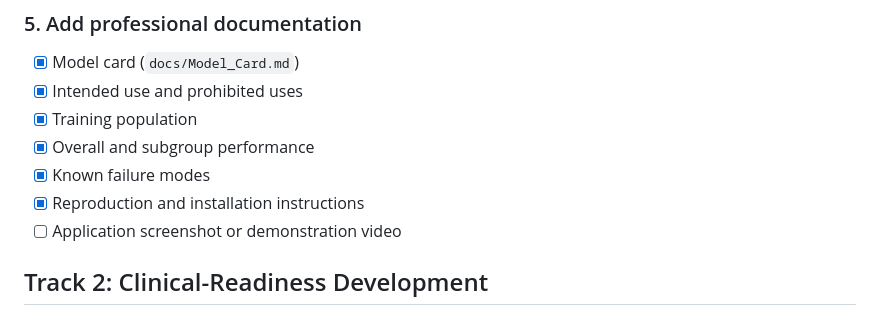
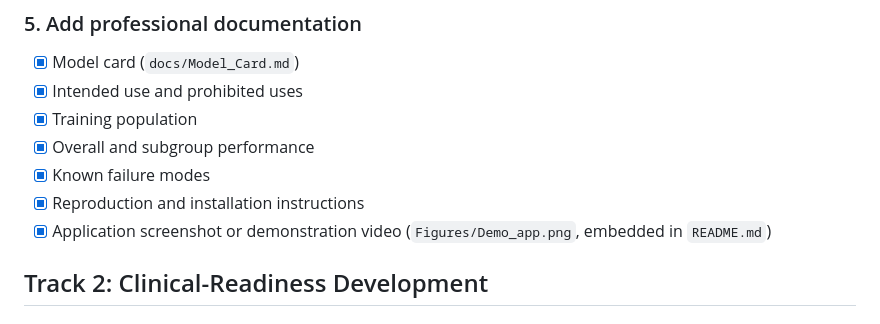
Before and after one commit to kmnguyen37/Intelligent-Blood-Presure-Risk-Assessment, a Markdown page: roadmap.md, the part around the change. Drawn GitHub-style.

```diff
--- a/roadmap.md
+++ b/roadmap.md
@@ -57,7 +57,7 @@ Recommended disclaimer:
 - [x] Overall and subgroup performance
 - [x] Known failure modes
 - [x] Reproduction and installation instructions
-- [ ] Application screenshot or demonstration video
+- [x] Application screenshot or demonstration video (`Figures/Demo_app.png`, embedded in `README.md`)
 
 ## Track 2: Clinical-Readiness Development
 
```
Also changed, not shown: README.md (+2 -0 lines), Figures/Demo_app.png, 1 other file.
